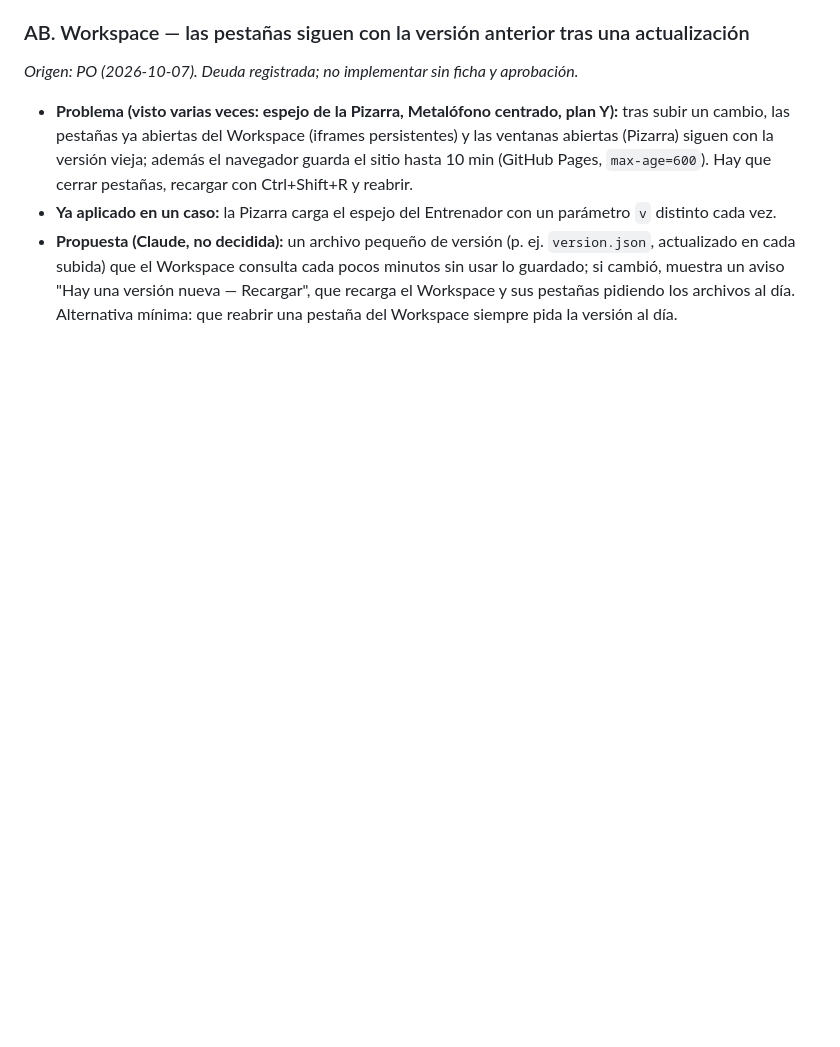
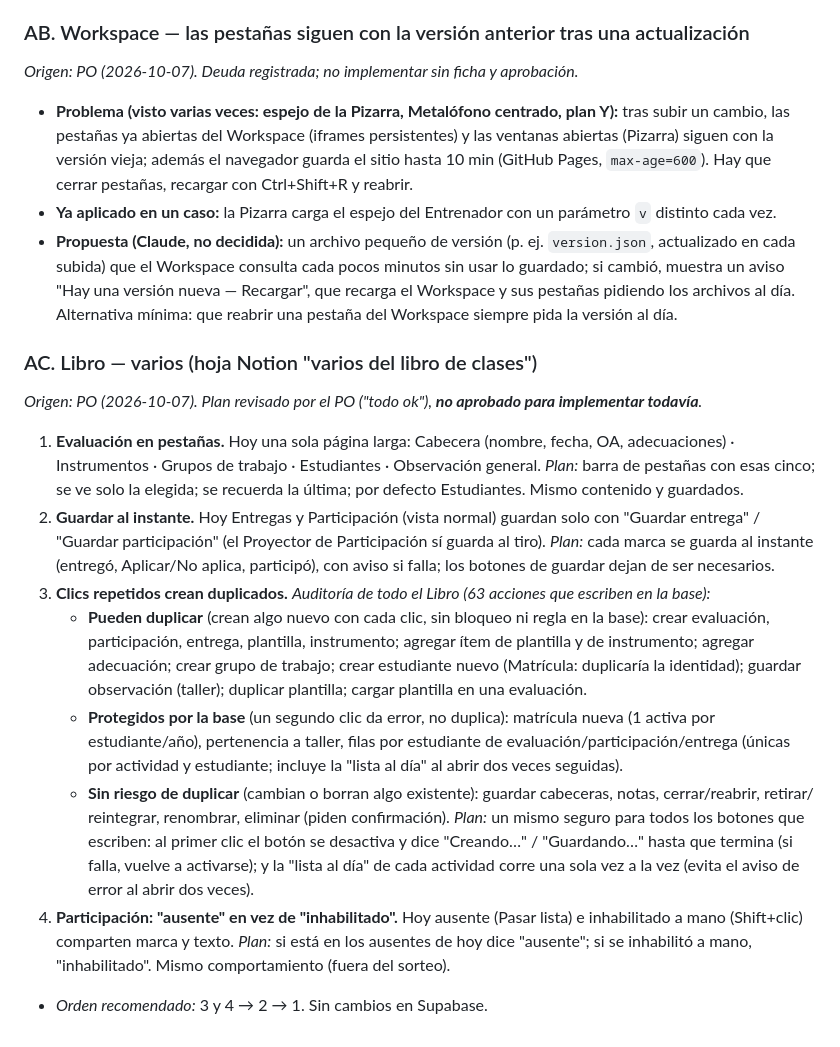
Before and after one commit to patolastra/profe-apps, a Markdown page: AUDITORIA/DESARROLLO_PARALELO.md, the part around the change. Drawn GitHub-style; blank space fills up the shorter version.

Commit message:
docs(paralelo): deuda AC (Libro varios: pestanas, guardado al instante, clics repetidos en todo el Libro, ausente)
Co-Authored-By: Claude Opus 5.5 <noreply@anthropic.com>

```diff
--- a/AUDITORIA/DESARROLLO_PARALELO.md
+++ b/AUDITORIA/DESARROLLO_PARALELO.md
@@ -2856,3 +2856,29 @@ envía "JUAN JOSÉ"/"VEGA", muestra "JUAN JOSÉ" y legal "VEGA, JUAN JOSÉ"; Ent
   subida) que el Workspace consulta cada pocos minutos sin usar lo guardado; si cambió, muestra un aviso "Hay una
   versión nueva — Recargar", que recarga el Workspace y sus pestañas pidiendo los archivos al día. Alternativa
   mínima: que reabrir una pestaña del Workspace siempre pida la versión al día.
+
+### AC. Libro — varios (hoja Notion "varios del libro de clases")
+*Origen: PO (2026-10-07). Plan revisado por el PO ("todo ok"), **no aprobado para implementar todavía**.*
+1. **Evaluación en pestañas.** Hoy una sola página larga: Cabecera (nombre, fecha, OA, adecuaciones) · Instrumentos ·
+   Grupos de trabajo · Estudiantes · Observación general. *Plan:* barra de pestañas con esas cinco; se ve solo la
+   elegida; se recuerda la última; por defecto Estudiantes. Mismo contenido y guardados.
+2. **Guardar al instante.** Hoy Entregas y Participación (vista normal) guardan solo con "Guardar entrega" /
+   "Guardar participación" (el Proyector de Participación sí guarda al tiro). *Plan:* cada marca se guarda al
+   instante (entregó, Aplicar/No aplica, participó), con aviso si falla; los botones de guardar dejan de ser necesarios.
+3. **Clics repetidos crean duplicados.** *Auditoría de todo el Libro (63 acciones que escriben en la base):*
+   - **Pueden duplicar** (crean algo nuevo con cada clic, sin bloqueo ni regla en la base): crear evaluación,
+     participación, entrega, plantilla, instrumento; agregar ítem de plantilla y de instrumento; agregar adecuación;
+     crear grupo de trabajo; crear estudiante nuevo (Matrícula: duplicaría la identidad); guardar observación (taller);
+     duplicar plantilla; cargar plantilla en una evaluación.
+   - **Protegidos por la base** (un segundo clic da error, no duplica): matrícula nueva (1 activa por estudiante/año),
+     pertenencia a taller, filas por estudiante de evaluación/participación/entrega (únicas por actividad y estudiante;
+     incluye la "lista al día" al abrir dos veces seguidas).
+   - **Sin riesgo de duplicar** (cambian o borran algo existente): guardar cabeceras, notas, cerrar/reabrir, retirar/
+     reintegrar, renombrar, eliminar (piden confirmación).
+   *Plan:* un mismo seguro para todos los botones que escriben: al primer clic el botón se desactiva y dice
+   "Creando…" / "Guardando…" hasta que termina (si falla, vuelve a activarse); y la "lista al día" de cada actividad
+   corre una sola vez a la vez (evita el aviso de error al abrir dos veces).
+4. **Participación: "ausente" en vez de "inhabilitado".** Hoy ausente (Pasar lista) e inhabilitado a mano (Shift+clic)
+   comparten marca y texto. *Plan:* si está en los ausentes de hoy dice "ausente"; si se inhabilitó a mano, "inhabilitado".
+   Mismo comportamiento (fuera del sorteo).
+- *Orden recomendado:* 3 y 4 → 2 → 1. Sin cambios en Supabase.
```
